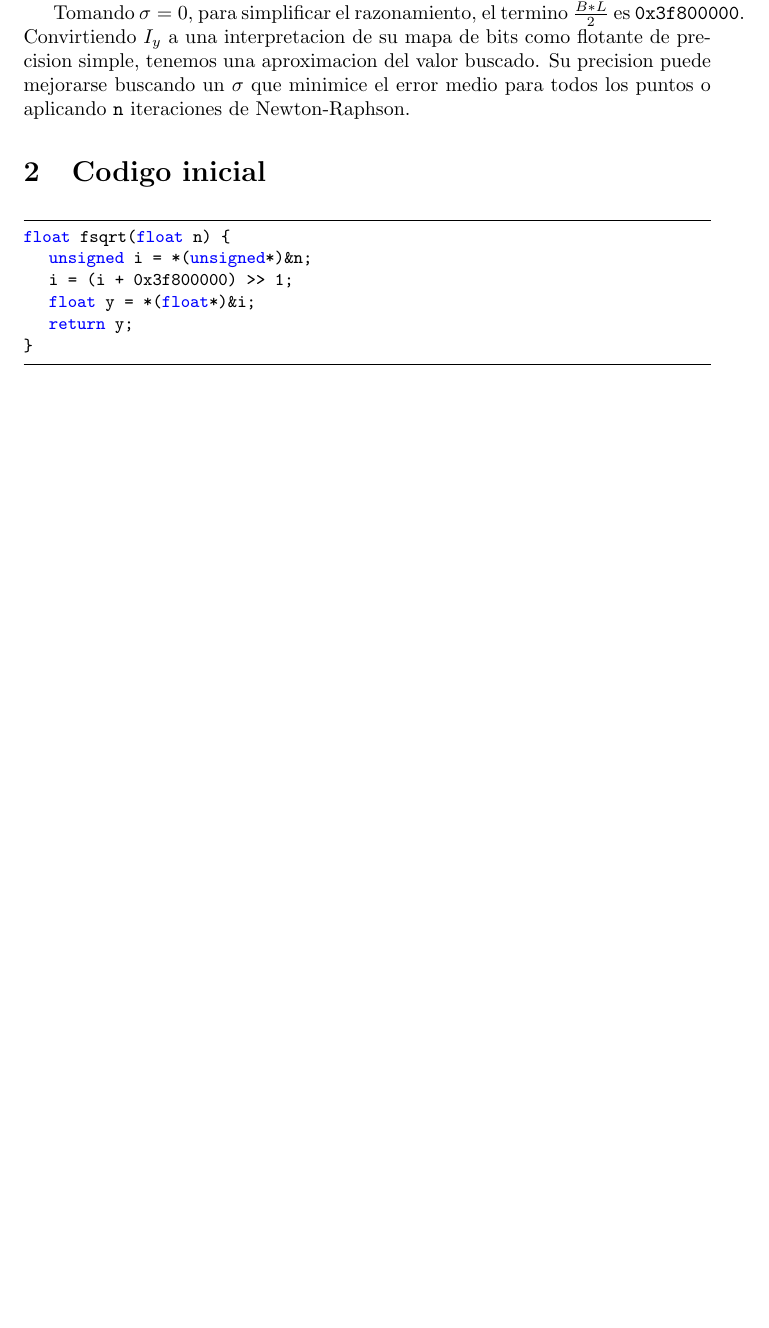
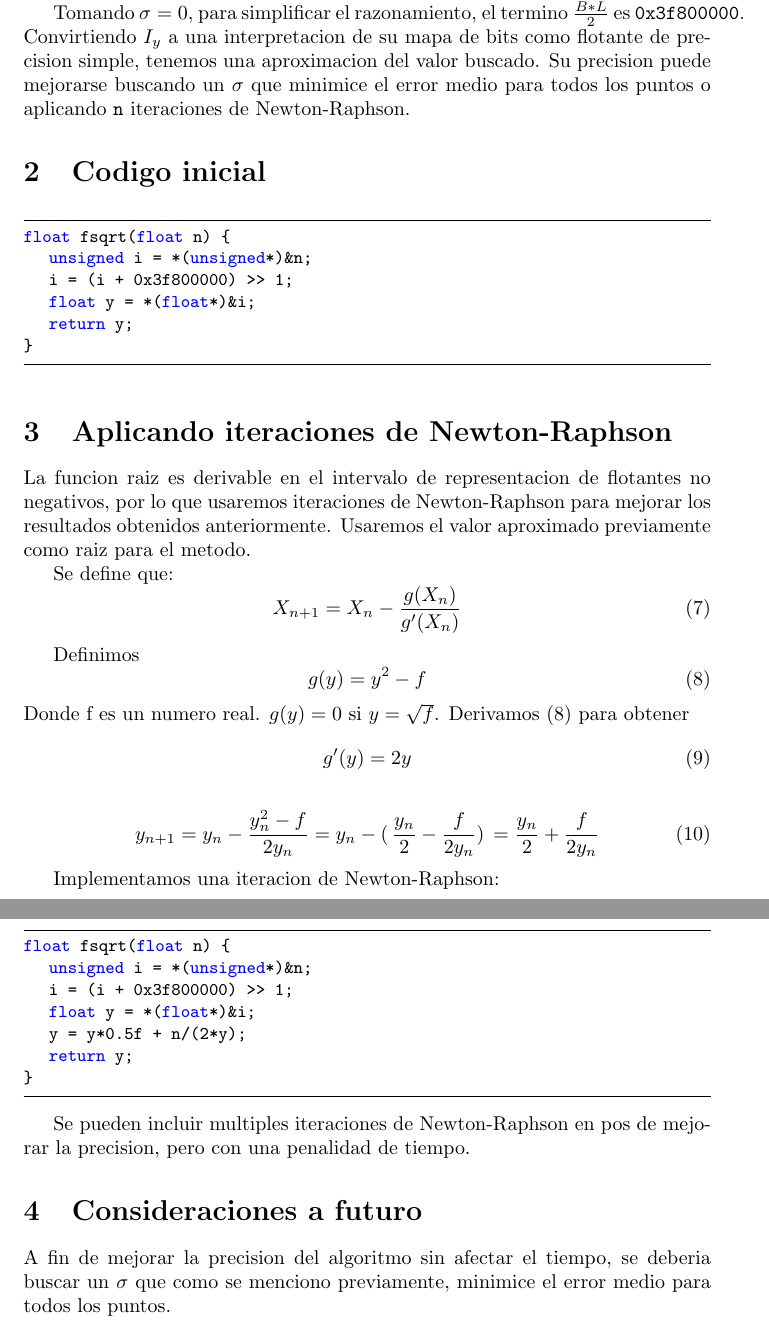
Before and after one commit to CrossNox/fsqrt, a LaTeX document (utils/rationale_fsqrt.tex): part of page 2 of 2 before the commit and two parts of pages 2 and 3 of 3 after it, the two joined at a grey line, cut so that both start at the same text, the shorter picture padded with empty space. Compiled offline with pdfLaTeX.

Commit message:
N-R iterations added

```diff
--- a/utils/rationale_fsqrt.tex
+++ b/utils/rationale_fsqrt.tex
@@ -91,6 +91,42 @@ float fsqrt(float n) {
 }
 \end{lstlisting}
 
+\section{Aplicando iteraciones de Newton-Raphson}
 
+La funcion raiz es derivable en el intervalo de representacion de flotantes no negativos, por lo que usaremos iteraciones de Newton-Raphson para mejorar los resultados obtenidos anteriormente. Usaremos el valor aproximado previamente como raiz para el metodo.
 
+Se define que:
+\begin{equation}
+X_{n+1}=X_n - \frac{g(X_n)}{g'(X_n)}
+\end{equation}
+
+Definimos
+\begin{equation} \label{eq:deffuncg}
+g(y)=y^{2}-f
+\end{equation}
+Donde f es un numero real. \(g(y)=0\) si \(y=\sqrt{f}\). Derivamos \eqref{eq:deffuncg} para obtener
+\begin{equation}
+g'(y)=2y
+\end{equation}
+
+\begin{equation}
+y_{n+1} = y_n - \frac{y_n^{2}-f}{2y_n} = y_n - (\,\frac{y_n}{2} - \frac{f}{2y_n} )\, = \frac{y_n}{2} + \frac{f}{2y_n}
+\end{equation}
+
+Implementamos una iteracion de Newton-Raphson:
+
+\begin{lstlisting}
+float fsqrt(float n) {
+	unsigned i = *(unsigned*)&n;
+	i = (i + 0x3f800000) >> 1;
+	float y = *(float*)&i;
+	y = y*0.5f + n/(2*y);
+	return y;
+}
+\end{lstlisting}
+
+Se pueden incluir multiples iteraciones de Newton-Raphson en pos de mejorar la precision, pero con una penalidad de tiempo.
+
+\section{Consideraciones a futuro}
+A fin de mejorar la precision del algoritmo sin afectar el tiempo, se deberia buscar un \(\sigma\) que como se menciono previamente, minimice el error medio para todos los puntos.
 \end{document}
```
Also changed, not shown: utils/rationale_fsqrt.pdf, 3 other files.
